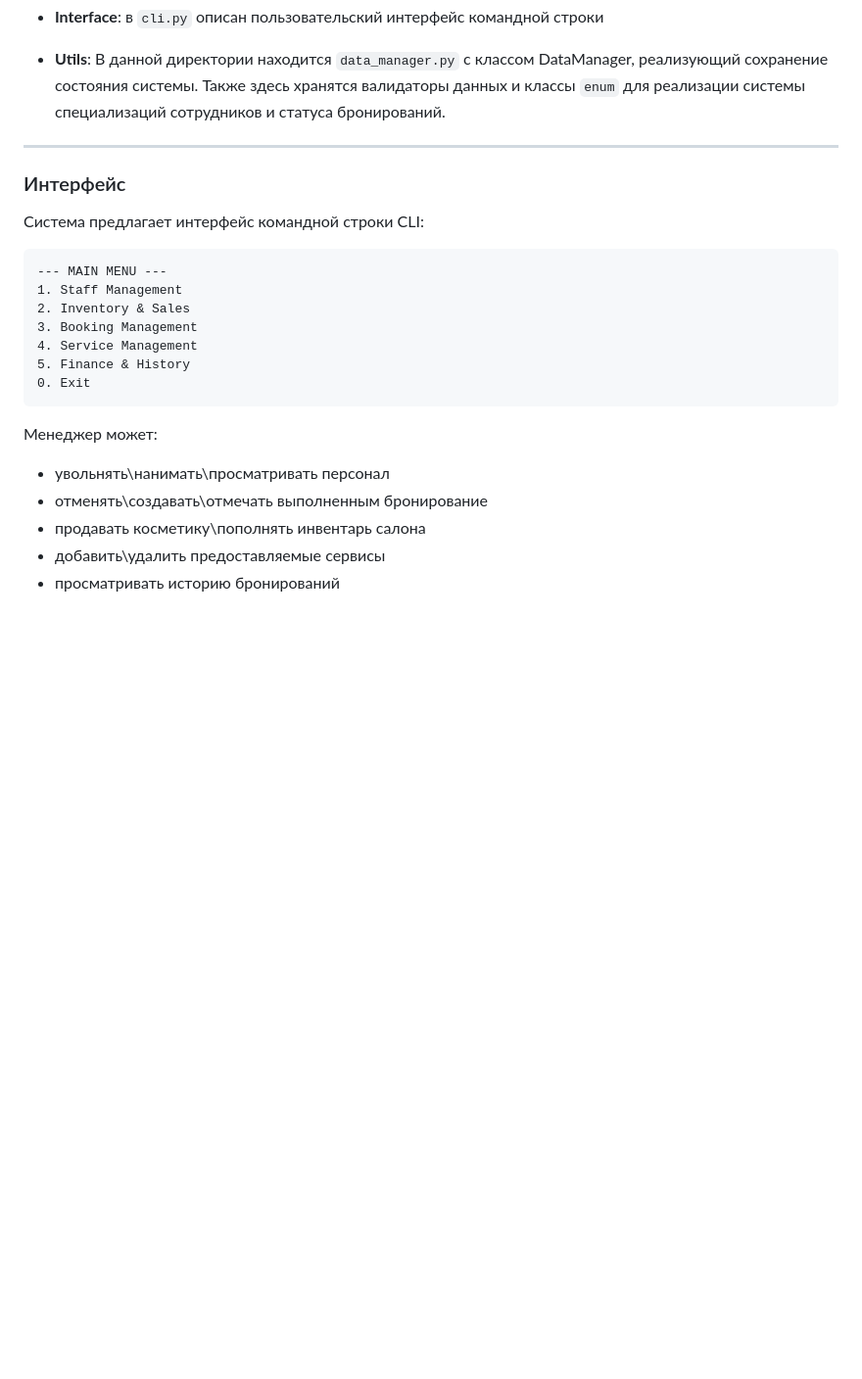
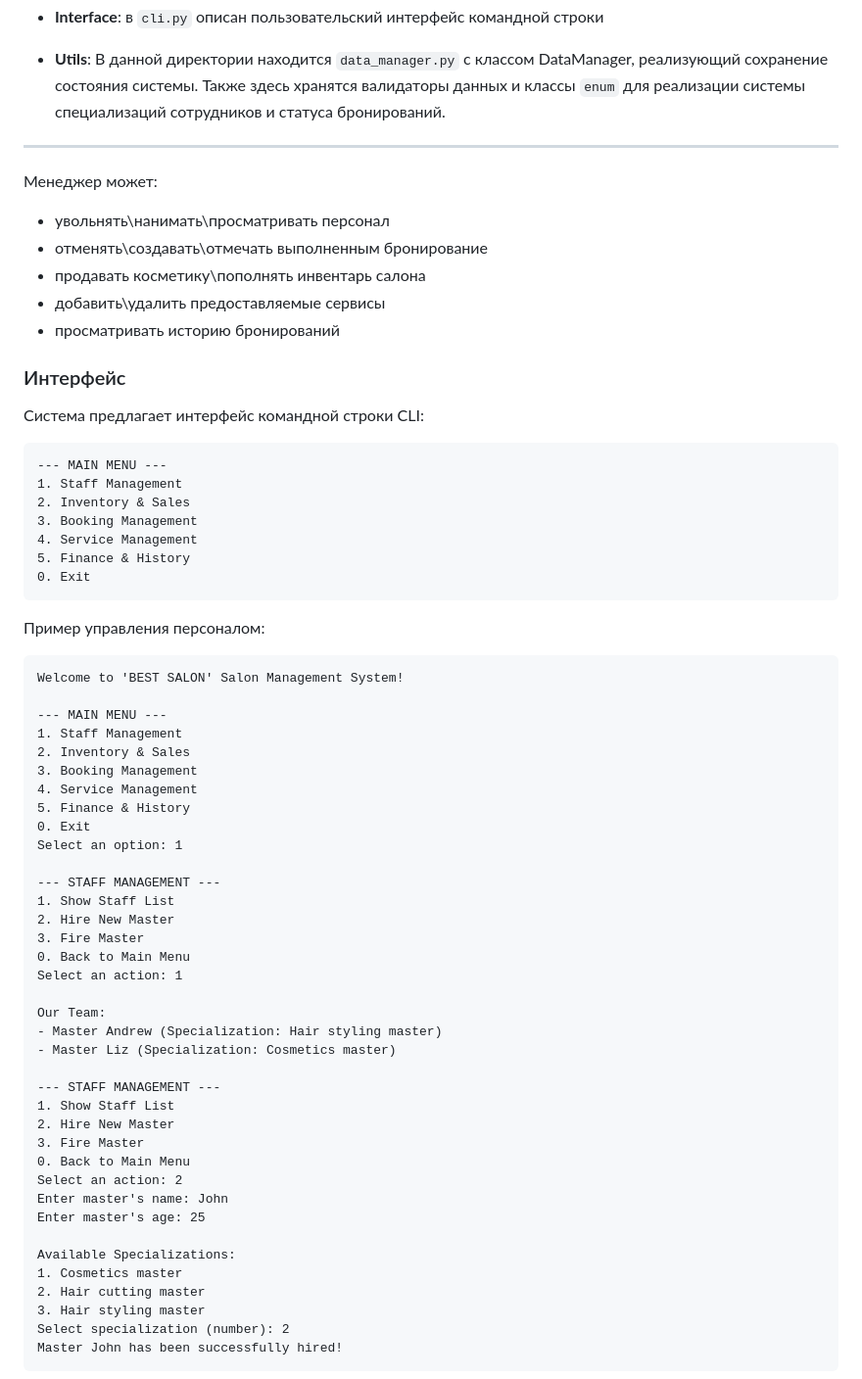
Before and after one commit to Andrewvvvw/PPOIS4, a Markdown page: lab1/README.md, the part around one of its changes. Shown at 98% size. Drawn GitHub-style; blank space fills up the shorter version.

Commit message:
Update README.md for lab1 (added user input test cases)

````diff
--- a/lab1/README.md
+++ b/lab1/README.md
@@ -55,6 +55,13 @@
 * **Utils**: В данной директории находится `data_manager.py` с классом DataManager, реализующий сохранение состояния системы. Также здесь хранятся валидаторы данных и классы `enum` для реализации системы специализаций сотрудников и статуса бронирований.
 ---
 
+Менеджер может:
+* увольнять\нанимать\просматривать персонал
+* отменять\создавать\отмечать выполненным бронирование
+* продавать косметику\пополнять инвентарь салона
+* добавить\удалить предоставляемые сервисы
+* просматривать историю бронирований
+
 ### Интерфейс
 
 Система предлагает интерфейс командной строки CLI:
@@ -67,9 +74,45 @@
 5. Finance & History
 0. Exit
 ```
-Менеджер может:
-* увольнять\нанимать\просматривать персонал
-* отменять\создавать\отмечать выполненным бронирование
-* продавать косметику\пополнять инвентарь салона
-* добавить\удалить предоставляемые сервисы
-* просматривать историю бронирований
+
+Пример управления персоналом:
+```
+Welcome to 'BEST SALON' Salon Management System!
+
+--- MAIN MENU ---
+1. Staff Management
+2. Inventory & Sales
+3. Booking Management
+4. Service Management
+5. Finance & History
+0. Exit
+Select an option: 1
+
+--- STAFF MANAGEMENT ---
+1. Show Staff List
+2. Hire New Master
+3. Fire Master
+0. Back to Main Menu
+Select an action: 1
+
+Our Team:
+- Master Andrew (Specialization: Hair styling master)
+- Master Liz (Specialization: Cosmetics master)
+
+--- STAFF MANAGEMENT ---
+1. Show Staff List
+2. Hire New Master
+3. Fire Master
+0. Back to Main Menu
+Select an action: 2
+Enter master's name: John
+Enter master's age: 25
+
+Available Specializations:
+1. Cosmetics master
+2. Hair cutting master
+3. Hair styling master
+Select specialization (number): 2
+Master John has been successfully hired!
+```
+
````
Also changed, not shown: other parts of lab1/README.md (+49 -0 lines).
